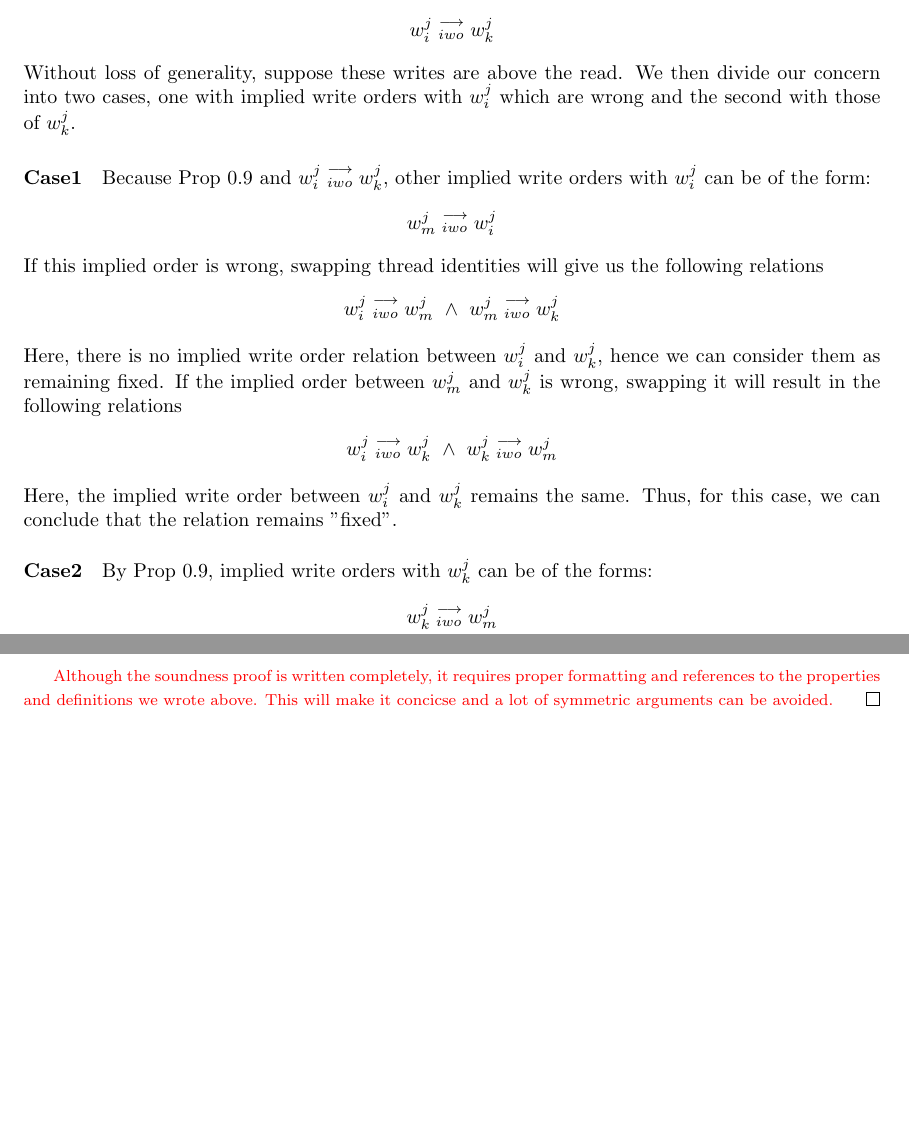
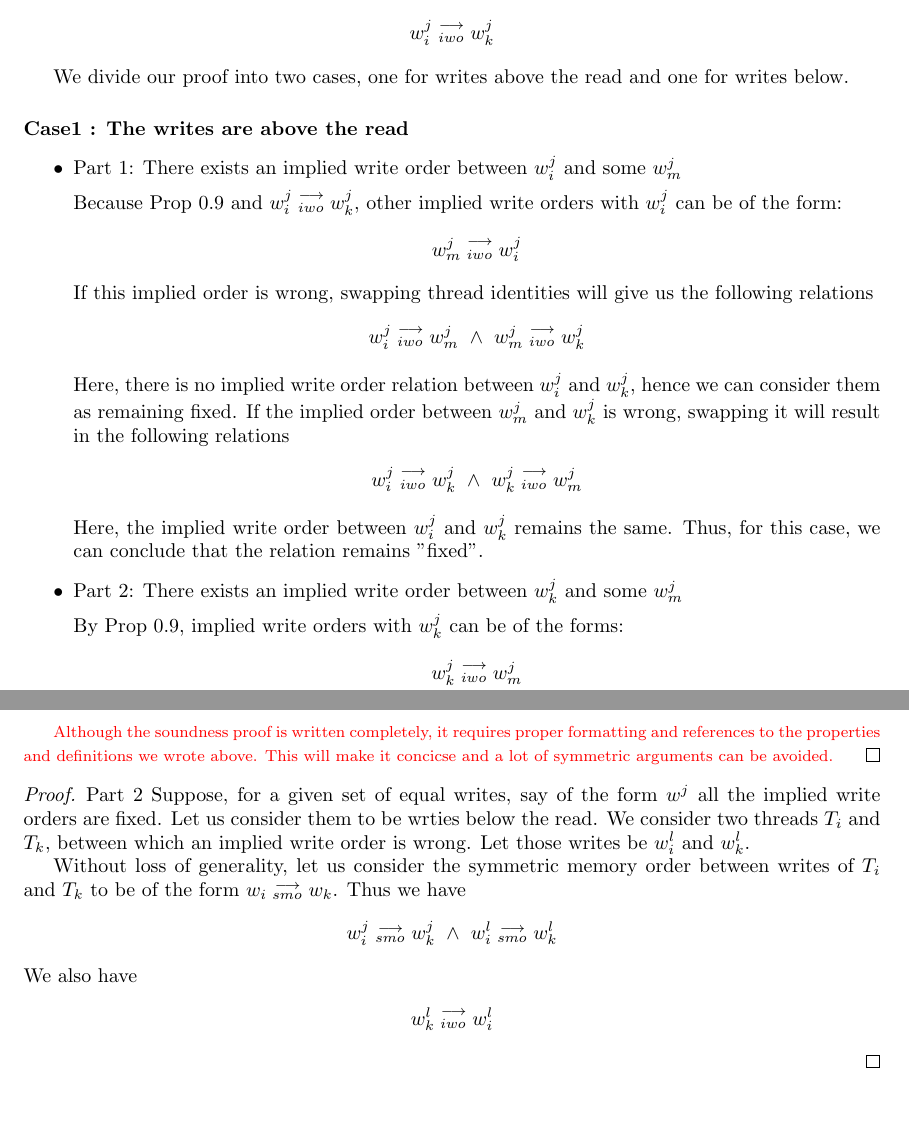
Before and after one commit to jaag5678/MPI-Internship, a LaTeX document (main.tex, which reads Soundness.tex): two parts of pages 6 and 10 of 10 before the commit and two parts of pages 6 and 11 of 11 after it, joined at a grey line, cut so that both start at the same text, the shorter picture padded with empty space. The pictures show the PDF file main.pdf that the author committed with the source.

Commit message:
Wrong WLOG arguments resolved, proof under completion

```diff
--- a/Soundness.tex
+++ b/Soundness.tex
@@ -279,9 +279,14 @@
             \begin{align*}
                 \reln{w_i^j}{iwo}{w_k^j}
             \end{align*}
-            Without loss of generality, suppose these writes are above the read. We then divide our concern into two cases, one with implied write orders with $w_i^j$ which are wrong and the second with those of $w_k^j$.
 
-            \paragraph{Case1}
+            We divide our proof into two cases, one for writes above the read and one for writes below.
+
+            \paragraph{Case1 : The writes are above the read}
+
+                \begin{itemize}
+                    \item Part 1: There exists an implied write order between $w_i^j$ and some $w_m^j$
+
                         Because Prop \ref{prop7} and $\reln{w_i^j}{iwo}{w_k^j}$, other implied write orders with $w_i^j$ can be of the form:
                         \begin{align*}
                             \reln{w_m^j}{iwo}{w_i^j}
@@ -295,9 +300,10 @@
                         \begin{align*}
                             \reln{w_i^j}{iwo}{w_k^j} \ \wedge \ \reln{w_k^j}{iwo}{w_m^j}
                         \end{align*}
-                Here, the implied write order between $w_i^j$ and $w_k^j$ remains the same. Thus, for this case, we can conclude that the   relation remains "fixed".
+                        Here, the implied write order between $w_i^j$ and $w_k^j$ remains the same. Thus, for this case, we can conclude    that   the   relation remains "fixed".
 
-            \paragraph{Case2}
+                    \item Part 2: There exists an implied write order between $w_k^j$ and some $w_m^j$
+
                         By Prop \ref{prop7}, implied write orders with $w_k^j$ can be of the forms:
                         \begin{align*}
                             \reln{w_k^j}{iwo}{w_m^j} \\
@@ -328,0 +339,6 @@
+                    \item Part 1: There exists an implied write order between $w_i^j$ and some $w_m^j$
+
+                        By Prop \ref{prop8}, implied write order between $w_i^j$ and $w_m^j$ can be of two forms
+                        \begin{align*}
+                            \reln{w_m^j}{iwo}{w_i^j} \\
+                            \reln{w_i^j}{iwo}{w_m^j}
@@ -328,0 +349 @@
+                            \reln{w_i^j}{iwo}{w_m^j} \ \wedge \ \reln{w_m^j}{iwo}{w_k^j}
@@ -328,0 +355 @@
+                            \reln{w_i^j}{iwo}{w_k^j} \ \wedge \ \reln{w_k^j}{iwo}{w_m^j}
@@ -328,0 +361 @@
+                            \reln{w_m^j}{iwo}{w_i^j} \ \wedge \ \reln{w_m^j}{iwo}{w_k^j}
@@ -328,0 +366 @@
+                            \reln{w_k^j}{iwo}{w_m^j} \ \wedge \ \reln{w_k^j}{iwo}{w_i^j}
@@ -328,0 +370 @@
+                            \reln{w_m^j}{smo}{w_i^j} \ \wedge \ \reln{w_i^j}{smo}{w_k^j}
@@ -328,0 +374,10 @@
+                            \reln{w_m^j}{smo}{w_k^j}
+                        \end{align*}
+
+                        After swapping threads $T_i$ and $T_m$, we get $\reln{w_m^j}{iwo}{w_k^j}$ which respects the irreflexivity constraint Prop \ref{prop1}. Hence, this implied write order is not wrong. Thus we cannot have the case which results in $\reln{w_k^j}{iwo}{w_i^j}$.
+
+                    \item Part 2: There exists an implied write order between $w_k^j$ and some $w_m^j$
+
+                        By Prop \ref{prop8} and $\reln{w_i^j}{iwo}{w_k^j}$, relation between $w_k^j$ and $w_m^j$ can only be of one form
+                        \begin{align*}
+                            \reln{w_k^j}{iwo}{w_m^j}
@@ -337,10 +396,10 @@
             (A more formal statement required? Discuss with Viktor)
         \end{lemma}
 
-        \begin{proof}
-            Suppose, for a given set of equal writes, say of the form $w^j$ all the implied write orders are fixed. Without loss of generality, let us consider them to be wrties above the read. We consider two threads $T_i$ and $T_k$, between which an implied write order is wrong. Let those writes be $w_i^l$ and $w_k^l$.
+        \begin{proof}{Part 1}
+            Suppose, for a given set of equal writes, say of the form $w^j$ all the implied write orders are fixed. Let us consider them to be wrties above the read. We consider two threads $T_i$ and $T_k$, between which an implied write order is wrong. Let those writes be $w_i^l$ and $w_k^l$.
 
-            Once again, without loss of generality, let us consider the symmetric memory order between writes of $T_i$ and $T_k$ to be of the form $\reln{w_i}{smo}{w_k}$. Thus we have
+            Without loss of generality, let us consider the symmetric memory order between writes of $T_i$ and $T_k$ to be of the form $\reln{w_i}{smo}{w_k}$. Thus we have
             \begin{align*}
                 \reln{w_i^j}{smo}{w_k^j} \ \wedge \ \reln{w_i^l}{smo}{w_k^l}
             \end{align*}
@@ -481,3 +540,17 @@
 
             \critic{red}{Although the soundness proof is written completely, it requires proper formatting and references to the properties and definitions we wrote above. This will make it concicse and a lot of symmetric arguments can be avoided.}
         \end{proof}
+
+        \begin{proof}{Part 2}
+            Suppose, for a given set of equal writes, say of the form $w^j$ all the implied write orders are fixed. Let us consider them to be wrties below the read. We consider two threads $T_i$ and $T_k$, between which an implied write order is wrong. Let those writes be $w_i^l$ and $w_k^l$.
+
+            Without loss of generality, let us consider the symmetric memory order between writes of $T_i$ and $T_k$ to be of the form $\reln{w_i}{smo}{w_k}$. Thus we have
+            \begin{align*}
+                \reln{w_i^j}{smo}{w_k^j} \ \wedge \ \reln{w_i^l}{smo}{w_k^l}
+            \end{align*}
+            We also have
+            \begin{align*}
+                \reln{w_k^l}{iwo}{w_i^l}
+            \end{align*}
+
+        \end{proof}
```
Also changed, not shown: main.pdf, Soundness.tex (38 more changed lines), 3 other files. Lines whose indentation alone changed are shown as unchanged.
